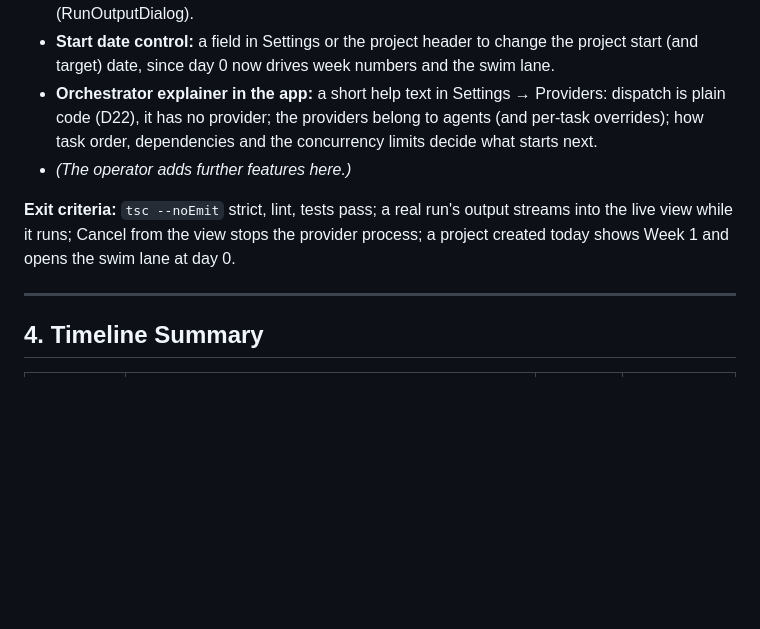
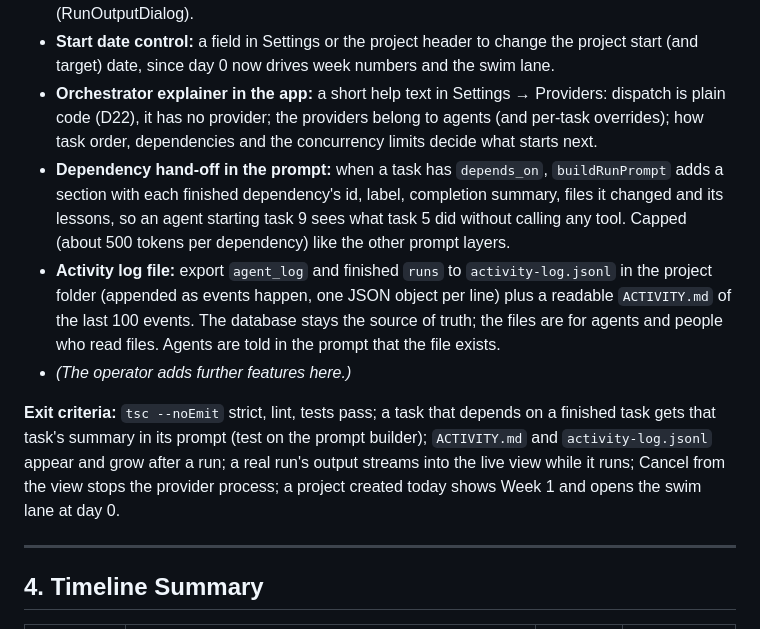
Before and after one commit to omar0alshareef/command-center, a Markdown page: ROADMAP.md, the part around the change. GitHub-like rendering; blank space fills up the shorter version.

Commit message:
docs(M17): add dependency hand-off in the prompt and an activity log file
Co-Authored-By: Claude Sonnet 5.5 <noreply@anthropic.com>

```diff
--- a/ROADMAP.md
+++ b/ROADMAP.md
@@ -655,9 +655,11 @@ Out of scope for M15
 - **Live run view:** pass `onChunk` from `Orchestrator.callProvider` to a `run:chunk` IPC channel; a panel (Agent Hub or its own tab, operator to choose) lists every run in flight with agent, task, provider/model, elapsed time, streamed output and Cancel. Finished runs keep their output (RunOutputDialog).
 - **Start date control:** a field in Settings or the project header to change the project start (and target) date, since day 0 now drives week numbers and the swim lane.
 - **Orchestrator explainer in the app:** a short help text in Settings → Providers: dispatch is plain code (D22), it has no provider; the providers belong to agents (and per-task overrides); how task order, dependencies and the concurrency limits decide what starts next.
+- **Dependency hand-off in the prompt:** when a task has `depends_on`, `buildRunPrompt` adds a section with each finished dependency's id, label, completion summary, files it changed and its lessons, so an agent starting task 9 sees what task 5 did without calling any tool. Capped (about 500 tokens per dependency) like the other prompt layers.
+- **Activity log file:** export `agent_log` and finished `runs` to `activity-log.jsonl` in the project folder (appended as events happen, one JSON object per line) plus a readable `ACTIVITY.md` of the last 100 events. The database stays the source of truth; the files are for agents and people who read files. Agents are told in the prompt that the file exists.
 - *(The operator adds further features here.)*
 
-**Exit criteria:** `tsc --noEmit` strict, lint, tests pass; a real run's output streams into the live view while it runs; Cancel from the view stops the provider process; a project created today shows Week 1 and opens the swim lane at day 0.
+**Exit criteria:** `tsc --noEmit` strict, lint, tests pass; a task that depends on a finished task gets that task's summary in its prompt (test on the prompt builder); `ACTIVITY.md` and `activity-log.jsonl` appear and grow after a run; a real run's output streams into the live view while it runs; Cancel from the view stops the provider process; a project created today shows Week 1 and opens the swim lane at day 0.
 
 ---
 
```
Also changed, not shown: PROGRESS.md (+1 -0 lines).
